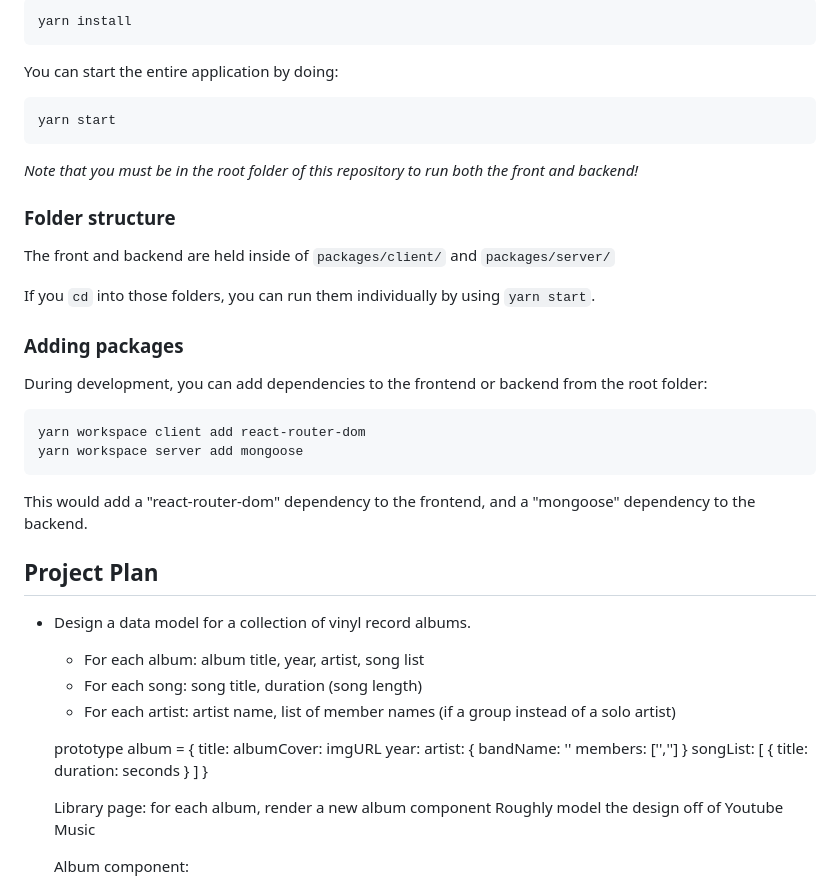
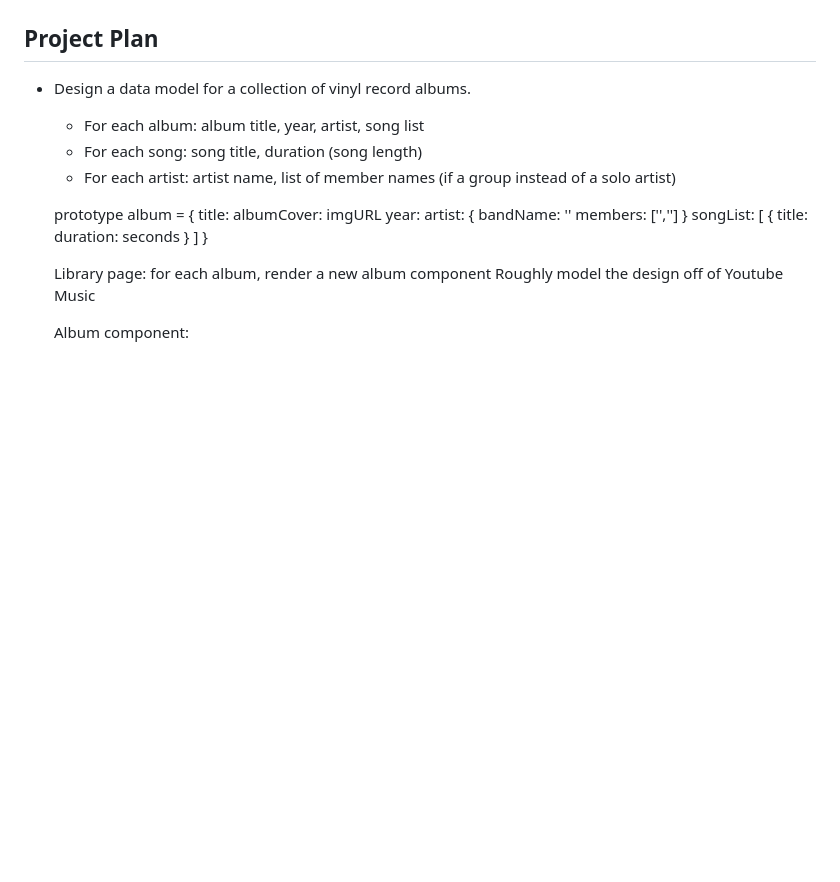
Before and after one commit to CalebSamland/music-library, a Markdown page: README.md, the part around one of its changes. Drawn GitHub-style; blank space fills up the shorter version.

````diff
--- a/README.md
+++ b/README.md
@@ -80,30 +8,3 @@ First, install all of the dependencies.  You should only need to do this once.
-```
-yarn install
-```
-
-You can start the entire application by doing:
-
-```
-yarn start
-```
-
-_Note that you must be in the root folder of this repository to run both the front and backend!_
-
-### Folder structure
-
-The front and backend are held inside of `packages/client/` and `packages/server/`
-
-If you `cd` into those folders, you can run them individually by using `yarn start`.
-
-
-### Adding packages
-During development, you can add dependencies to the frontend or backend from the root folder:
-```
-yarn workspace client add react-router-dom
-yarn workspace server add mongoose
-```
-
-This would add a "react-router-dom" dependency to the frontend, and a "mongoose" dependency to the backend.
 
 ## Project Plan
 
````
Also changed, not shown: other parts of README.md (+5 -81 lines).
